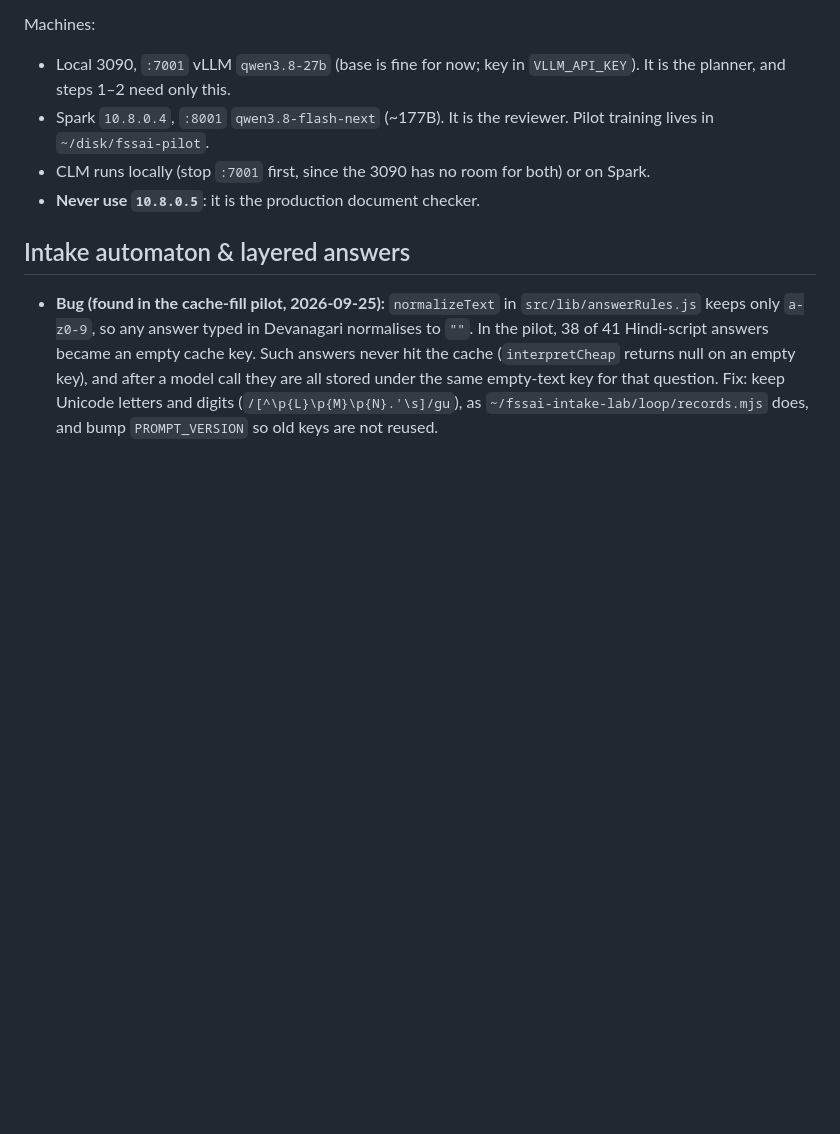
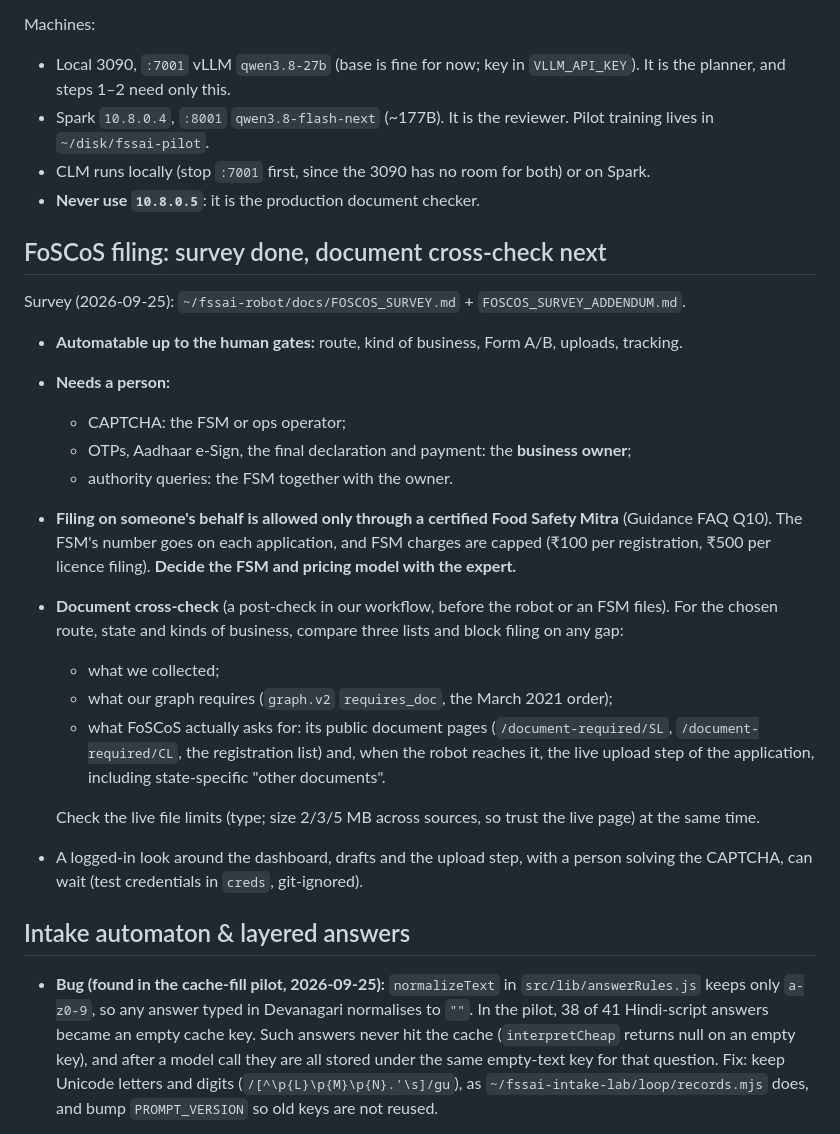
Before and after one commit to 0xbadfood/Fssai-portal, a Markdown page: TODO.md, the part around the change. GitHub-like rendering; blank space fills up the shorter version.

Commit message:
TODO: FoSCoS survey outcome, FSM model decision, document cross-check gate
Co-Authored-By: Claude Opus 5.5 <noreply@anthropic.com>

```diff
--- a/TODO.md
+++ b/TODO.md
@@ -68,6 +68,23 @@ Machines:
 - CLM runs locally (stop `:7001` first, since the 3090 has no room for both) or on Spark.
 - **Never use `10.8.0.5`**: it is the production document checker.
 
+## FoSCoS filing: survey done, document cross-check next
+
+Survey (2026-09-25): `~/fssai-robot/docs/FOSCOS_SURVEY.md` + `FOSCOS_SURVEY_ADDENDUM.md`.
+- **Automatable up to the human gates:** route, kind of business, Form A/B, uploads, tracking.
+- **Needs a person:**
+  - CAPTCHA: the FSM or ops operator;
+  - OTPs, Aadhaar e-Sign, the final declaration and payment: the **business owner**;
+  - authority queries: the FSM together with the owner.
+- **Filing on someone's behalf is allowed only through a certified Food Safety Mitra** (Guidance FAQ Q10). The FSM's number goes on each application, and FSM charges are capped (₹100 per registration, ₹500 per licence filing). **Decide the FSM and pricing model with the expert.**
+- **Document cross-check** (a post-check in our workflow, before the robot or an FSM files). For the chosen route, state and kinds of business, compare three lists and block filing on any gap:
+  - what we collected;
+  - what our graph requires (`graph.v2` `requires_doc`, the March 2021 order);
+  - what FoSCoS actually asks for: its public document pages (`/document-required/SL`, `/document-required/CL`, the registration list) and, when the robot reaches it, the live upload step of the application, including state-specific "other documents".
+
+  Check the live file limits (type; size 2/3/5 MB across sources, so trust the live page) at the same time.
+- A logged-in look around the dashboard, drafts and the upload step, with a person solving the CAPTCHA, can wait (test credentials in `creds`, git-ignored).
+
 ## Intake automaton & layered answers
 
 - **Bug (found in the cache-fill pilot, 2026-09-25):** `normalizeText` in `src/lib/answerRules.js` keeps only `a-z0-9`, so any answer typed in Devanagari normalises to `""`. In the pilot, 38 of 41 Hindi-script answers became an empty cache key. Such answers never hit the cache (`interpretCheap` returns null on an empty key), and after a model call they are all stored under the same empty-text key for that question. Fix: keep Unicode letters and digits (`/[^\p{L}\p{M}\p{N}.'\s]/gu`), as `~/fssai-intake-lab/loop/records.mjs` does, and bump `PROMPT_VERSION` so old keys are not reused.
```
